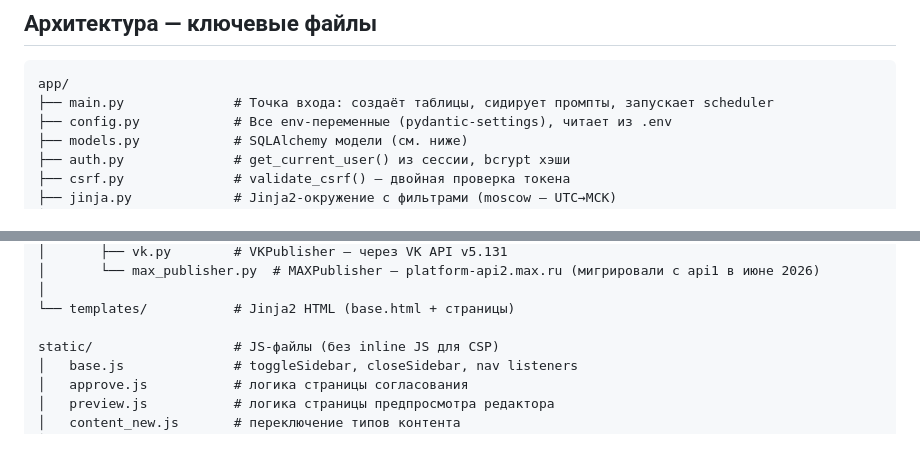
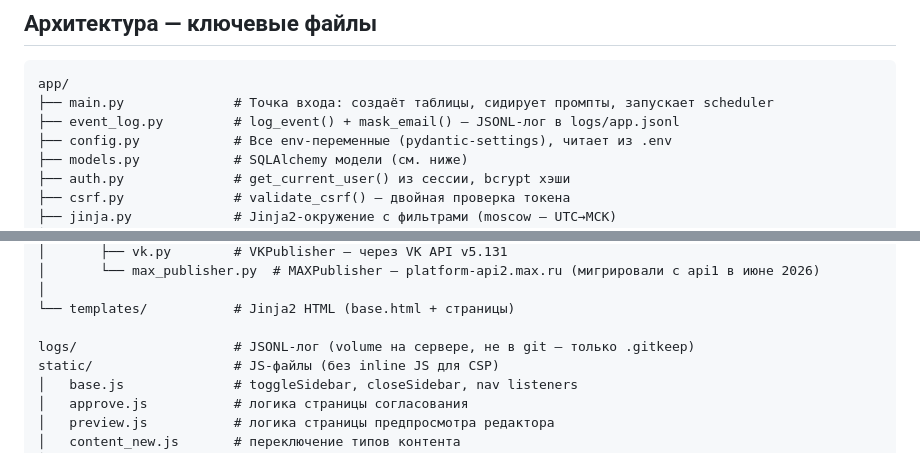
Before and after one commit to alexkantemir/domik-posting, a Markdown page: CLAUDE.md, 2 parts joined by grey strips. GitHub-like rendering.

Commit message:
Update CLAUDE.md: add event_log module and logs directory
Co-Authored-By: Claude Sonnet 4.6 <noreply@anthropic.com>

````diff
--- a/CLAUDE.md
+++ b/CLAUDE.md
@@ -34,6 +34,7 @@ Production: **https://post.domik-l.spb.ru** (сервер 201.51.6.88)
 ```
 app/
 ├── main.py              # Точка входа: создаёт таблицы, сидирует промпты, запускает scheduler
+├── event_log.py         # log_event() + mask_email() — JSONL-лог в logs/app.jsonl
 ├── config.py            # Все env-переменные (pydantic-settings), читает из .env
 ├── models.py            # SQLAlchemy модели (см. ниже)
 ├── auth.py              # get_current_user() из сессии, bcrypt хэши
@@ -63,6 +64,7 @@ app/
 │
 └── templates/           # Jinja2 HTML (base.html + страницы)
 
+logs/                    # JSONL-лог (volume на сервере, не в git — только .gitkeep)
 static/                  # JS-файлы (без inline JS для CSP)
 │   base.js              # toggleSidebar, closeSidebar, nav listeners
 │   approve.js           # логика страницы согласования
````
